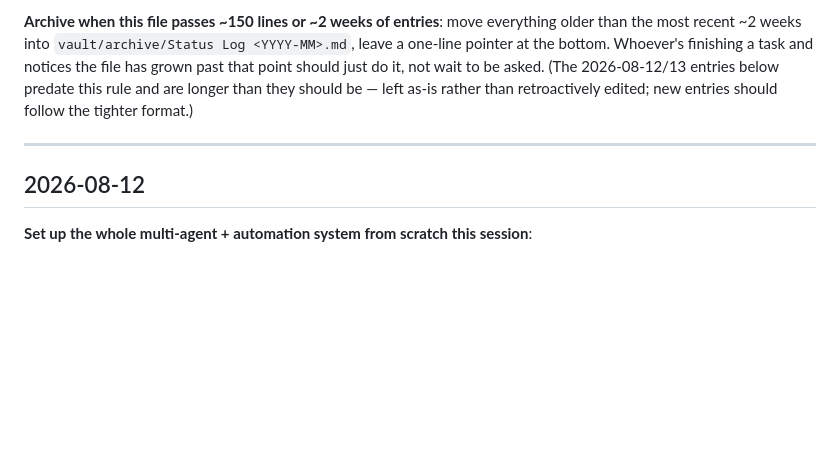
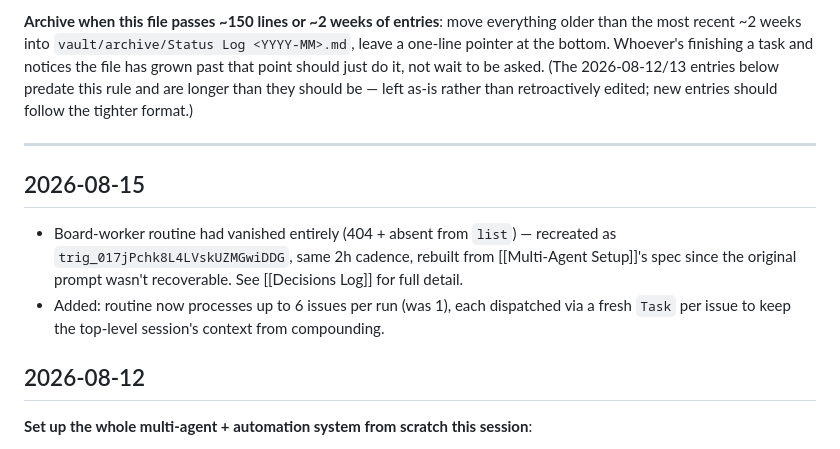
Before and after one commit to abdiking200313/eatzy, a Markdown page: vault/Status Log.md, the part around the change. GitHub-like rendering; blank space fills up the shorter version.

```diff
--- a/vault/Status Log.md
+++ b/vault/Status Log.md
@@ -14,6 +14,11 @@ Reverse-chronological. Each session/major chunk of work gets an entry.
 **Archive when this file passes ~150 lines or ~2 weeks of entries**: move everything older than the most recent ~2 weeks into `vault/archive/Status Log <YYYY-MM>.md`, leave a one-line pointer at the bottom. Whoever's finishing a task and notices the file has grown past that point should just do it, not wait to be asked. (The 2026-08-12/13 entries below predate this rule and are longer than they should be — left as-is rather than retroactively edited; new entries should follow the tighter format.)
 
 ---
+
+## 2026-08-15
+
+- Board-worker routine had vanished entirely (404 + absent from `list`) — recreated as `trig_017jPchk8L4LVskUZMGwiDDG`, same 2h cadence, rebuilt from [[Multi-Agent Setup]]'s spec since the original prompt wasn't recoverable. See [[Decisions Log]] for full detail.
+- Added: routine now processes up to 6 issues per run (was 1), each dispatched via a fresh `Task` per issue to keep the top-level session's context from compounding.
 
 ## 2026-08-12
 
```
Also changed, not shown: vault/Decisions Log.md (+10 -0 lines), vault/Multi-Agent Setup.md (+2 -1 lines).
